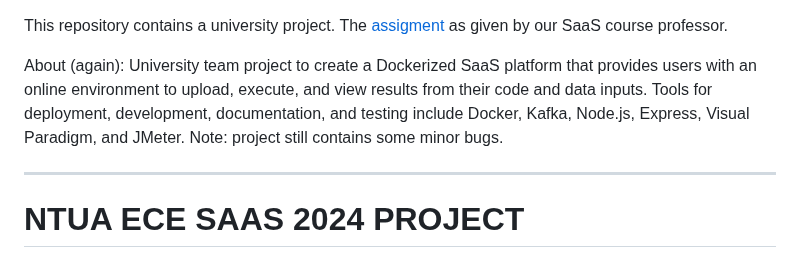
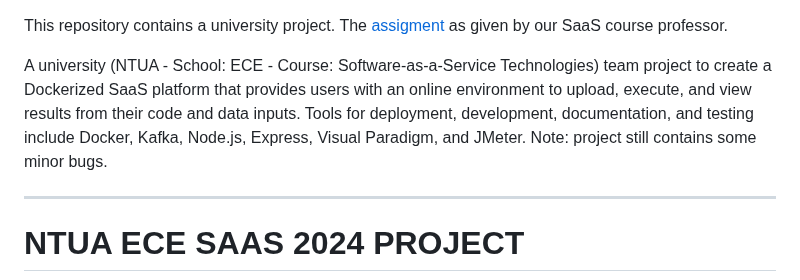
Before and after one commit to leftkarak/SolveMyProblem-SaaS-Assignment-2024, a Markdown page: README.md, the part around the change. Drawn GitHub-style.

```diff
--- a/README.md
+++ b/README.md
@@ -1,7 +1,6 @@
 This repository contains a university project. The [assigment](https://github.com/leftkarak/SolveMyProblem-SaaS-Assignment-2024/tree/main/Assigment) as given by our SaaS course professor.
 
-About (again):
-University team project to create a Dockerized SaaS platform that provides users with an online environment to upload, execute, and view results from their code and data inputs. Tools for deployment, development, documentation, and testing include Docker, Kafka, Node.js, Express, Visual Paradigm, and JMeter. Note: project still contains some minor bugs.
+A university (NTUA - School: ECE - Course: Software-as-a-Service Technologies) team project to create a Dockerized SaaS platform that provides users with an online environment to upload, execute, and view results from their code and data inputs. Tools for deployment, development, documentation, and testing include Docker, Kafka, Node.js, Express, Visual Paradigm, and JMeter. Note: project still contains some minor bugs.
 
 --------------------------------------------------------------------------------------------------------------------------
 
```
